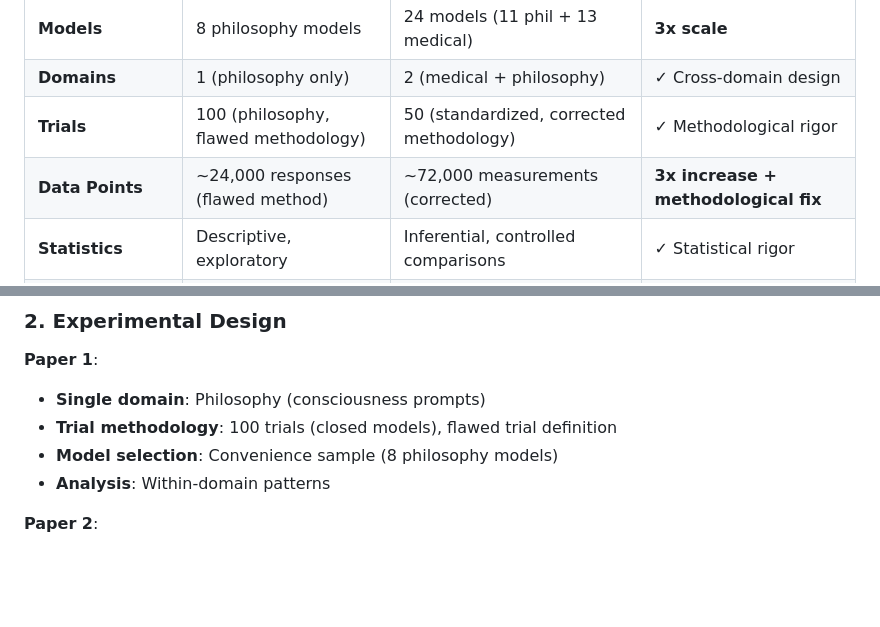
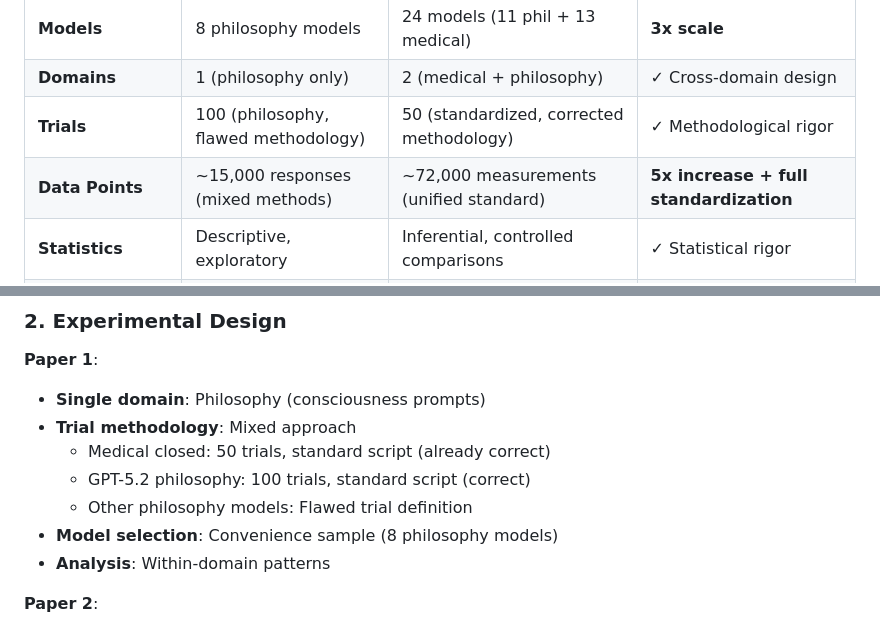
Before and after one commit to LaxmanNandi/MCH-Research, a Markdown page: docs/PAPER_COMPARISON.md, 2 parts joined by grey strips. Drawn GitHub-style; blank space fills up the shorter version.

```diff
--- a/docs/PAPER_COMPARISON.md
+++ b/docs/PAPER_COMPARISON.md
@@ -9,7 +9,7 @@
 | **Models** | 8 philosophy models | 24 models (11 phil + 13 medical) | **3x scale** |
 | **Domains** | 1 (philosophy only) | 2 (medical + philosophy) | ✓ Cross-domain design |
 | **Trials** | 100 (philosophy, flawed methodology) | 50 (standardized, corrected methodology) | ✓ Methodological rigor |
-| **Data Points** | ~24,000 responses (flawed method) | ~72,000 measurements (corrected) | **3x increase + methodological fix** |
+| **Data Points** | ~15,000 responses (mixed methods) | ~72,000 measurements (unified standard) | **5x increase + full standardization** |
 | **Statistics** | Descriptive, exploratory | Inferential, controlled comparisons | ✓ Statistical rigor |
 | **Research Question** | "Does context help?" | "How does domain structure shape context effects?" | ✓ Mechanistic focus |
 | **Key Finding** | Context effects vary | Domain-specific behavioral signatures | ✓ Generalizable |
@@ -41,7 +41,10 @@
 
 **Paper 1**:
 - **Single domain**: Philosophy (consciousness prompts)
-- **Trial methodology**: 100 trials (closed models), flawed trial definition
+- **Trial methodology**: Mixed approach
+  - Medical closed: 50 trials, standard script (already correct)
+  - GPT-5.2 philosophy: 100 trials, standard script (correct)
+  - Other philosophy models: Flawed trial definition
 - **Model selection**: Convenience sample (8 philosophy models)
 - **Analysis**: Within-domain patterns
 
```
Also changed, not shown: other parts of docs/PAPER_COMPARISON.md (+24 -19 lines).
